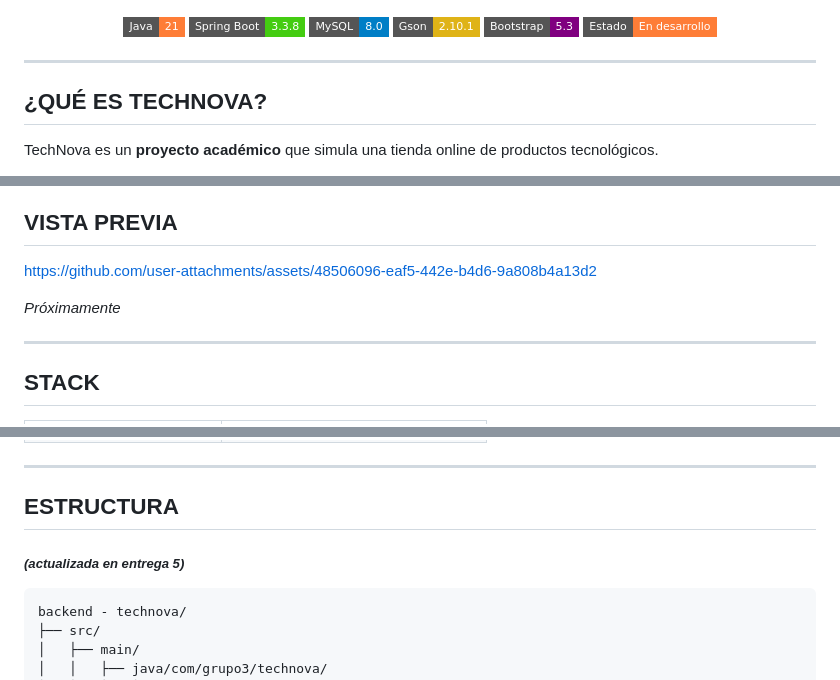
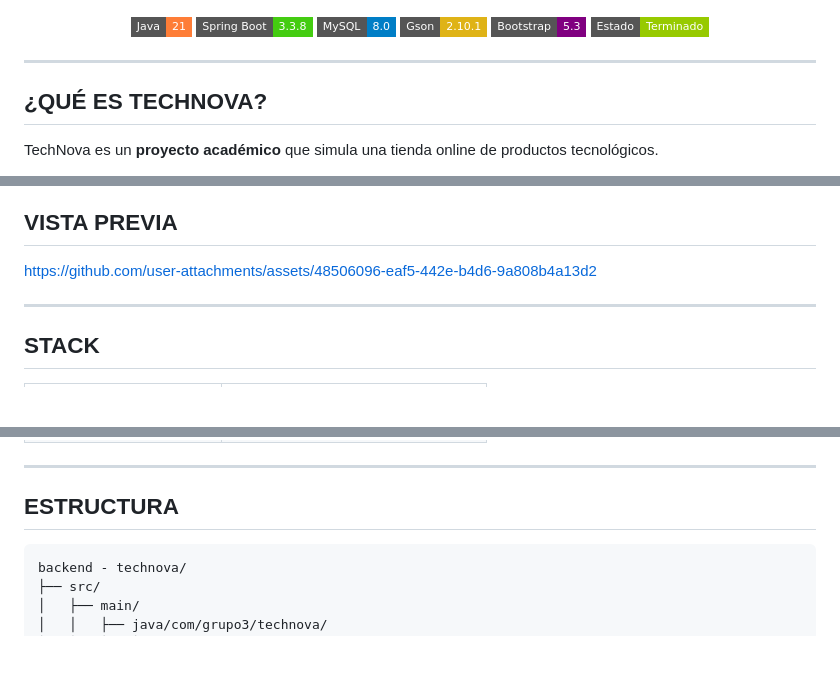
Before and after one commit to euhoho/technova-by-euhoho, a Markdown page: README.md, 3 parts joined by grey strips. Drawn GitHub-style; badges without logos; blank space fills up the shorter version.

Commit message:
docs(readme): añadir vista previa y arreglar posicionamiento del proyecto

````diff
--- a/README.md
+++ b/README.md
@@ -7,7 +7,7 @@
 ![MySQL](https://img.shields.io/badge/MySQL-8.0-blue?style=flat-square&logo=mysql)
 ![Gson](https://img.shields.io/badge/Gson-2.10.1-yellow?style=flat-square)
 ![Bootstrap](https://img.shields.io/badge/Bootstrap-5.3-purple?style=flat-square&logo=bootstrap)
-![Estado](https://img.shields.io/badge/Estado-En%20desarrollo-orange?style=flat-square)
+![Estado](https://img.shields.io/badge/Estado-Terminado-green?style=flat-square)
 
 </div>
 
@@ -27,8 +27,6 @@ El objetivo final es una tienda completamente funcional con panel de administrac
 
 https://github.com/user-attachments/assets/48506096-eaf5-442e-b4d6-9a808b4a13d2
 
-*Próximamente*
-
 ---
 
 ## STACK
@@ -45,7 +43,6 @@ https://github.com/user-attachments/assets/48506096-eaf5-442e-b4d6-9a808b4a13d2
 ---
 
 ## ESTRUCTURA
-##### *(actualizada en entrega 5)*
 ```
 backend - technova/
 ├── src/
````
Also changed, not shown: other parts of README.md (+11 -11 lines).
